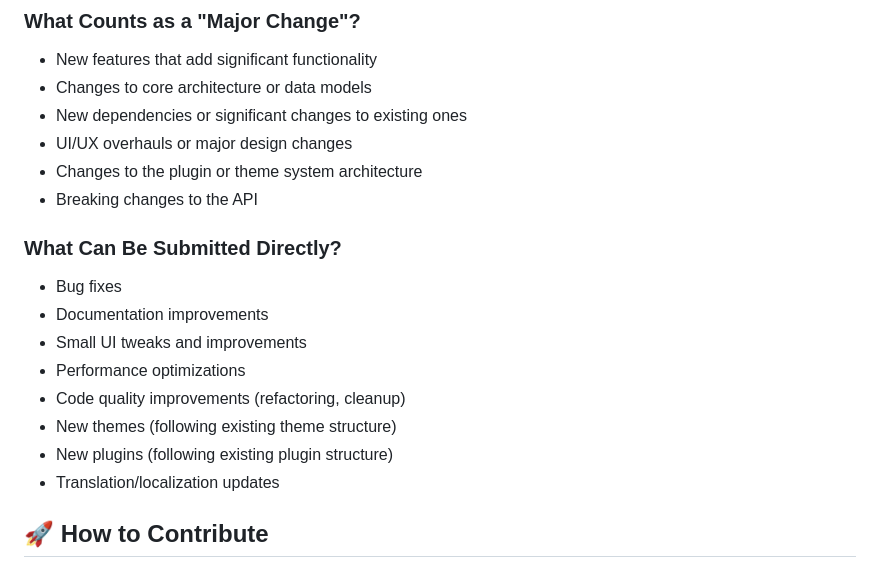
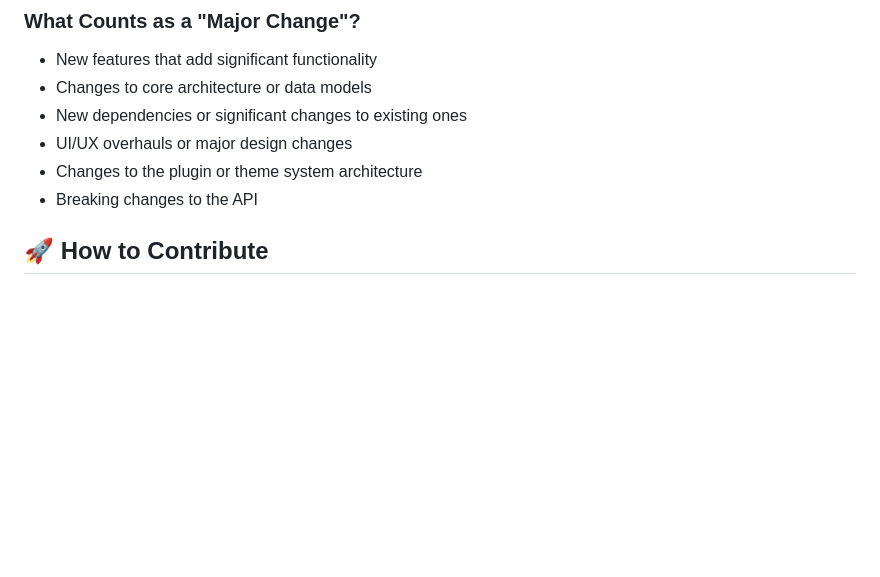
Before and after one commit to RomanKhafizianov/NoteDiscovery, a Markdown page: CONTRIBUTING.md, the part around the change. Drawn GitHub-style; blank space fills up the shorter version.

```diff
--- a/CONTRIBUTING.md
+++ b/CONTRIBUTING.md
@@ -42,17 +42,6 @@ This helps ensure that:
 - UI/UX overhauls or major design changes
 - Changes to the plugin or theme system architecture
 - Breaking changes to the API
-
-### What Can Be Submitted Directly?
-
-- Bug fixes
-- Documentation improvements
-- Small UI tweaks and improvements
-- Performance optimizations
-- Code quality improvements (refactoring, cleanup)
-- New themes (following existing theme structure)
-- New plugins (following existing plugin structure)
-- Translation/localization updates
 
 ## 🚀 How to Contribute
 
```
